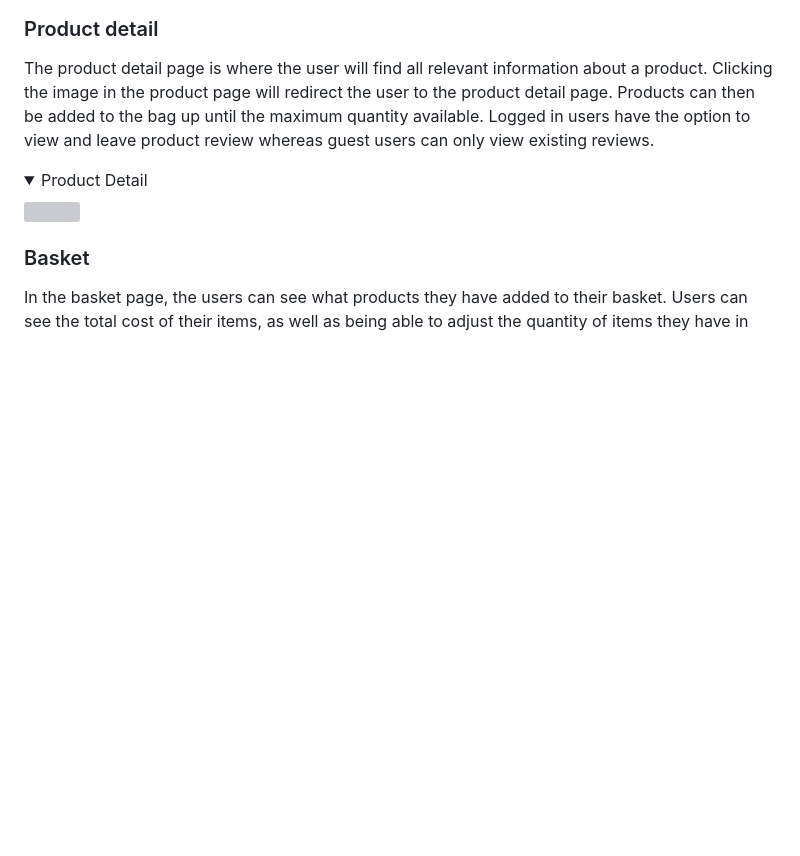
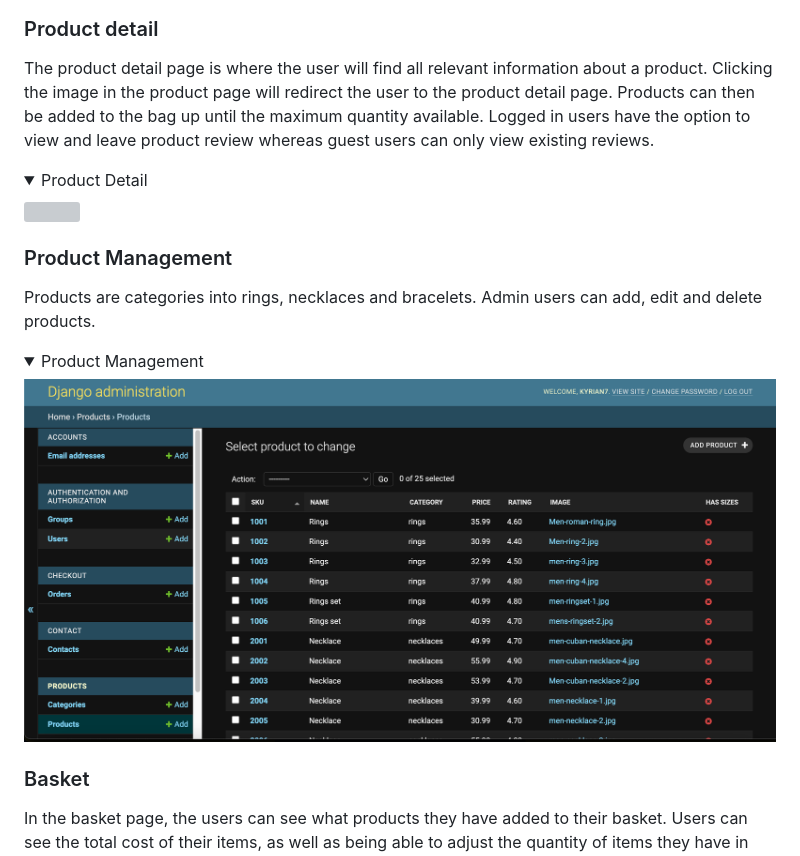
Before and after one commit to KyrianU/Jewelry_palace, a Markdown page: README.md, the part around the change. Rendered like a GitHub page; pictures changed too: docs/Productmanagement.png (added); folded sections open; blank space fills up the shorter version; grey boxes are pictures that could not be loaded.

Commit message:
added produt management screenshot to readme

```diff
--- a/README.md
+++ b/README.md
@@ -314,6 +314,18 @@ The product detail page is where the user will find all relevant information abo
   <summary>Product Detail</summary>
 
   ![](docs/product-detail.png)
+
+  </details>
+
+
+### Product Management
+
+Products are categories into rings, necklaces and bracelets. Admin users can add, edit and delete products.
+
+<details>
+  <summary>Product Management</summary>
+
+  ![](docs/Productmanagement.png)
 
   </details>
 
```
Also changed, not shown: TESTING.md (line endings or trailing spaces).
